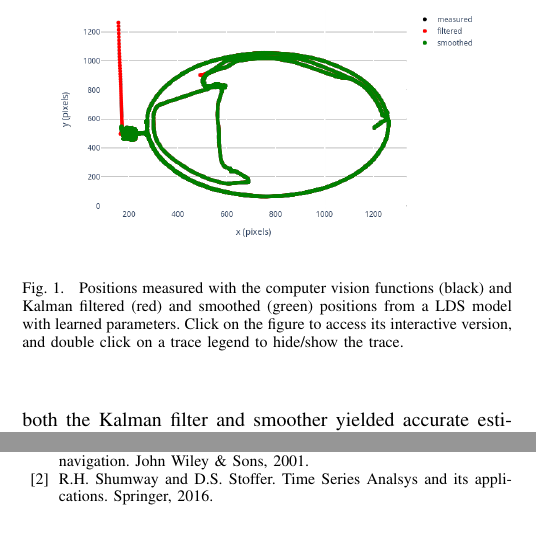
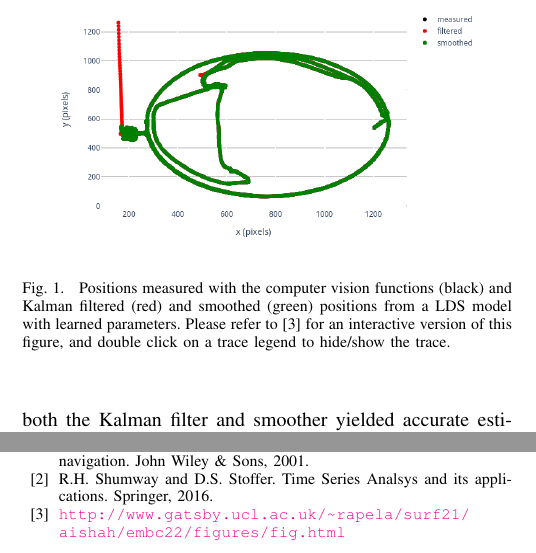
Before and after one commit to joacorapela/qureshiEtAl, a LaTeX paper (qureshiEtAl.tex, which reads results.tex): two parts of the columns of the page, joined at a grey line, cut so that both start at the same text. Compiled offline with pdfLaTeX.

Commit message:
Added link to figure as reference

```diff
--- a/results.tex
+++ b/results.tex
@@ -36,9 +36,9 @@ from the finite difference method.
 
         \caption{Positions measured with the computer vision functions (black)
         and Kalman filtered (red) and smoothed (green) positions from a LDS
-        model with learned parameters. Click on the figure to access its
-        interactive version, and double click on a trace legend to hide/show
-        the trace.}
+        model with learned parameters. Please refer to \cite{c3} for an
+        interactive version of this figure, and double click on a trace legend
+        to hide/show the trace.}
 
     \end{center}
 \end{figure}
```
Also changed, not shown: qureshiEtAl.tex (+1 -0 lines).
